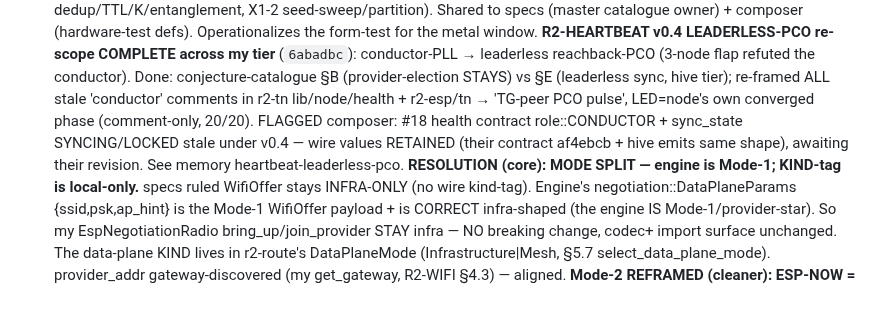
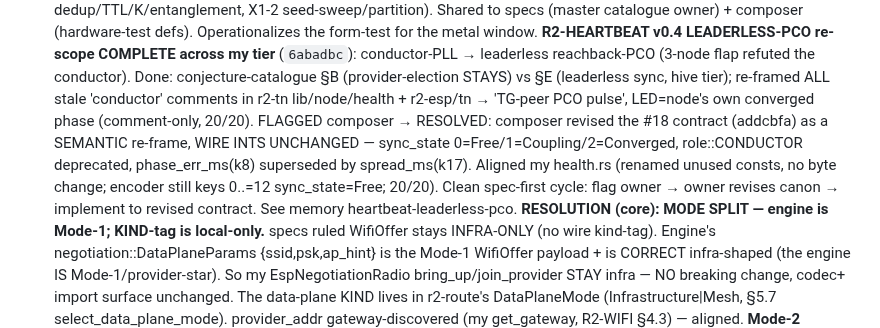
Before and after one commit to reality2-ai/r2-workshop, a Markdown page: RESUME.md, the part around the change. Drawn GitHub-style; blank space fills up the shorter version.

Commit message:
chore(fleet): RESUME — #18 health contract resolved (composer addcbfa, wire ints unchanged); health.rs aligned
Co-Authored-By: Claude Opus 4.8 <noreply@anthropic.com>

```diff
--- a/RESUME.md
+++ b/RESUME.md
@@ -105,9 +105,12 @@ Master save (read-only): `r2-fleet/fleet-context/FLEET-CONTEXT-SAVE.md` (+ plan
   conductor-PLL → leaderless reachback-PCO (3-node flap refuted the conductor). Done:
   conjecture-catalogue §B (provider-election STAYS) vs §E (leaderless sync, hive tier);
   re-framed ALL stale 'conductor' comments in r2-tn lib/node/health + r2-esp/tn → 'TG-peer
-  PCO pulse', LED=node's own converged phase (comment-only, 20/20). FLAGGED composer: #18
-  health contract role::CONDUCTOR + sync_state SYNCING/LOCKED stale under v0.4 — wire values
-  RETAINED (their contract af4ebcb + hive emits same shape), awaiting their revision.
+  PCO pulse', LED=node's own converged phase (comment-only, 20/20). FLAGGED composer →
+  RESOLVED: composer revised the #18 contract (addcbfa) as a SEMANTIC re-frame, WIRE INTS
+  UNCHANGED — sync_state 0=Free/1=Coupling/2=Converged, role::CONDUCTOR deprecated,
+  phase_err_ms(k8) superseded by spread_ms(k17). Aligned my health.rs (renamed unused
+  consts, no byte change; encoder still keys 0..=12 sync_state=Free; 20/20). Clean
+  spec-first cycle: flag owner → owner revises canon → implement to revised contract.
   See memory heartbeat-leaderless-pco.
   **RESOLUTION (core): MODE SPLIT — engine is Mode-1; KIND-tag is local-only.**
   specs ruled WifiOffer stays INFRA-ONLY (no wire kind-tag). Engine's
```
